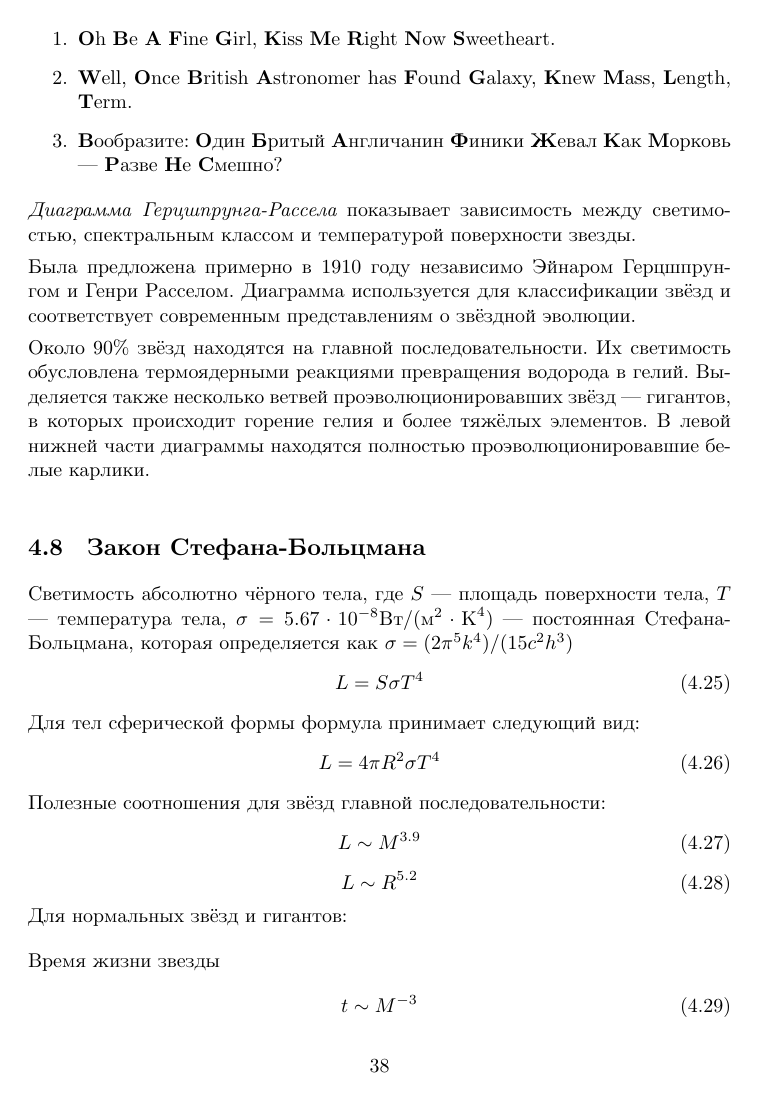
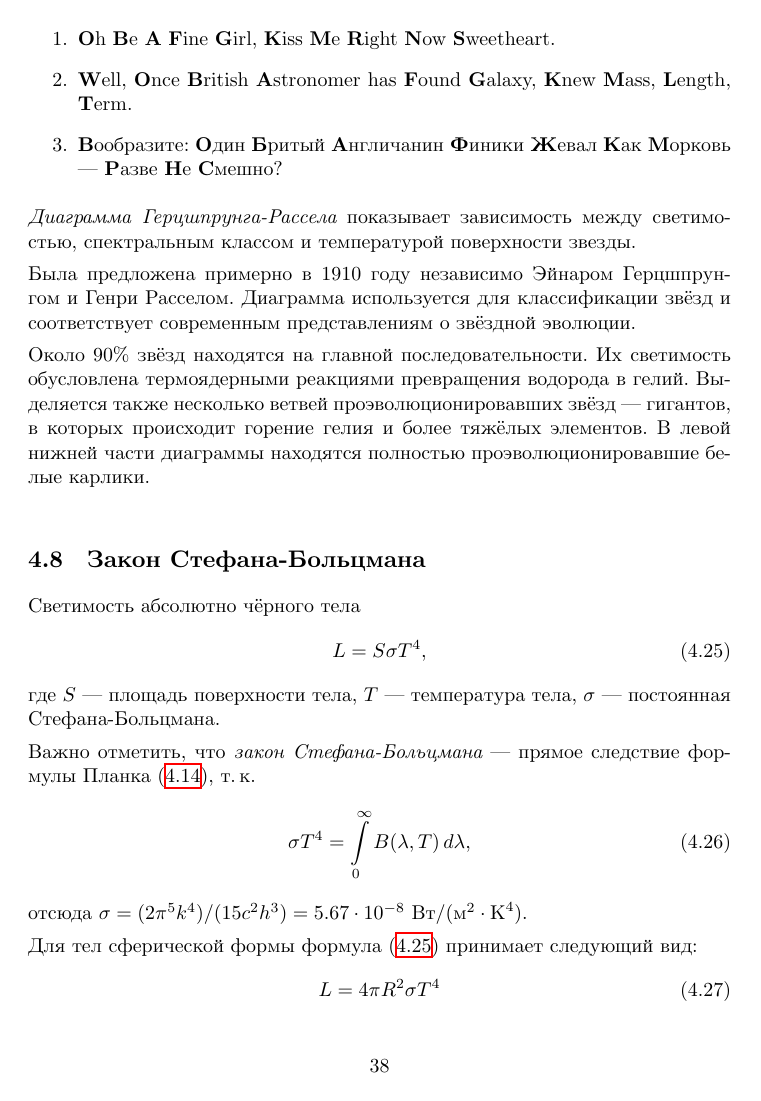
Before and after one commit to AShepelevv/astro-notebook, a LaTeX document (astro-notebook.tex, which reads sections/astrophys/astrophys.steph-bol-law.tex): page 39 of 50. Compiled offline with XeLaTeX.

Commit message:
add content and formating fixes

```diff
--- a/sections/astrophys/astrophys.steph-bol-law.tex
+++ b/sections/astrophys/astrophys.steph-bol-law.tex
@@ -1,20 +1,25 @@
 \subsection{Закон Стефана-Больцмана}
-Светимость абсолютно чёрного тела, где $S$ --- площадь поверхности тела, $T$ --- температура тела, $\sigma=5.67\cdot 10^{-8} \text{Вт}/(\text{м}^2\cdot \text{К}^4)$ --- постоянная Стефана-Больцмана, которая определяется как $\sigma=(2\pi^5k^4)/(15c^2h^3)$
-\begin{equation}
-L=S\sigma T^4
+Светимость абсолютно чёрного тела
+	\begin{equation}
+	L = S \sigma T^4,
+	\label{eq:steff-bol-law}
 \end{equation}
-Для тел сферической формы формула принимает следующий вид:
+ где $S$~--- площадь поверхности тела, $T$~--- температура тела, $\sigma$~--- постоянная Стефана-Больцмана.
+
+Важно отметить, что \imp{закон Стефана-Больцмана}~--- прямое следствие формулы Планка \eqref{Planck's formula}, т.\,к.\begin{equation}
+	\sigma T^4 = \int\limits^\infty_0 B(\lambda, T)\,d\lambda,
+\end{equation}
+отсюда $\sigma = (2\pi^5k^4)/(15c^2h^3) = 5.67 \cdot 10^{-8}~\text{Вт}/(\text{м}^2\cdot \text{К}^4)$.
+
+
+Для тел сферической формы формула~\eqref{eq:steff-bol-law} принимает следующий вид:
 \begin{equation}
 L=4\pi R^2\sigma T^4
 \end{equation}
-Полезные соотношения для звёзд главной последовательности:
+Для звёзд главной последовательности в окрестности Солнца выполняются пропорциональности
 \begin{equation}
 L\sim M^{3.9}
 \end{equation}
 \begin{equation}
 L\sim R^{5.2}
 \end{equation}
-Для нормальных звёзд и гигантов:
-\begin{flushleft}
-Время жизни звезды
-\end{flushleft}
@@ -27 +30,0 @@ t\sim M^{-3}
-\end{flushleft}
```
Also changed, not shown: sections/astrophys/astrophys.steph-bol-law.tex (26 more changed lines).
